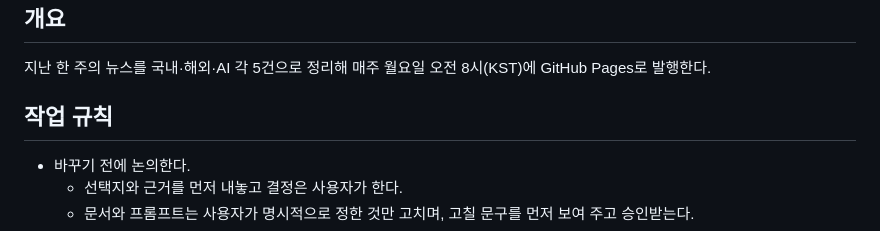
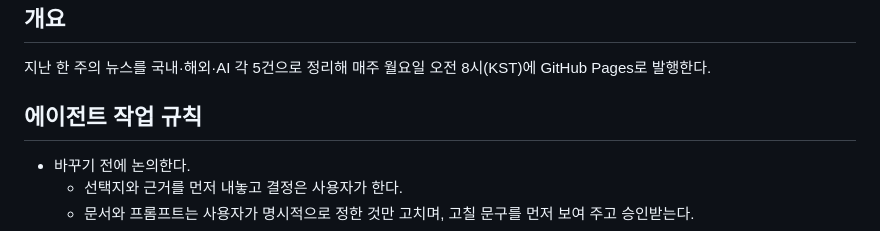
Before and after one commit to yg-moon/ai-weekly-news, a Markdown page: AGENTS.md, the part around the change. Drawn GitHub-style.

Commit message:
fix agents.md

```diff
--- a/AGENTS.md
+++ b/AGENTS.md
@@ -6,7 +6,7 @@
 
 지난 한 주의 뉴스를 국내·해외·AI 각 5건으로 정리해 매주 월요일 오전 8시(KST)에 GitHub Pages로 발행한다.
 
-## 작업 규칙
+## 에이전트 작업 규칙
 
 - 바꾸기 전에 논의한다.
   - 선택지와 근거를 먼저 내놓고 결정은 사용자가 한다.
```
